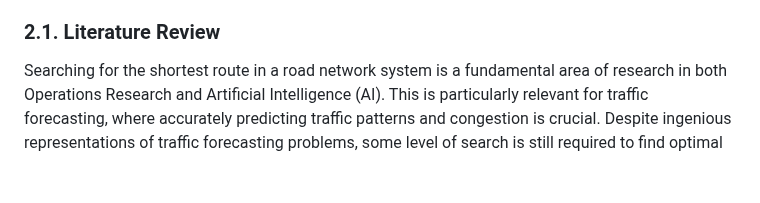
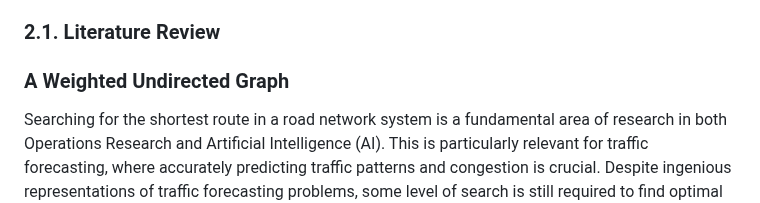
Before and after one commit to uzumstanley/Traffic-Forecasting-For-Road-Network, a Markdown page: README.md, the part around the change. Drawn GitHub-style; blank space fills up the shorter version.

```diff
--- a/README.md
+++ b/README.md
@@ -180,7 +180,7 @@ Traffic forecasting for road networks is a critical component of urban planning,
 
 ### 2.1. Literature Review
 
-
+### A Weighted Undirected Graph
 
 
 
```
